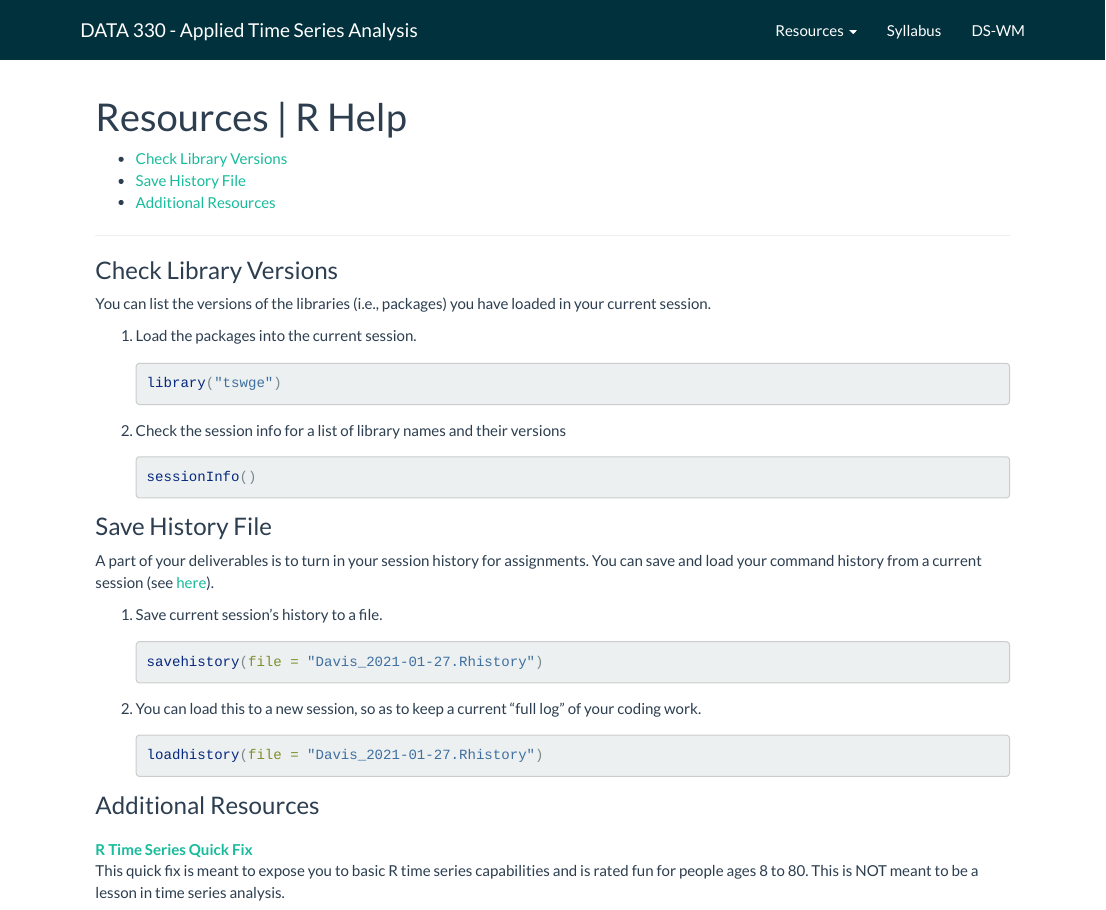
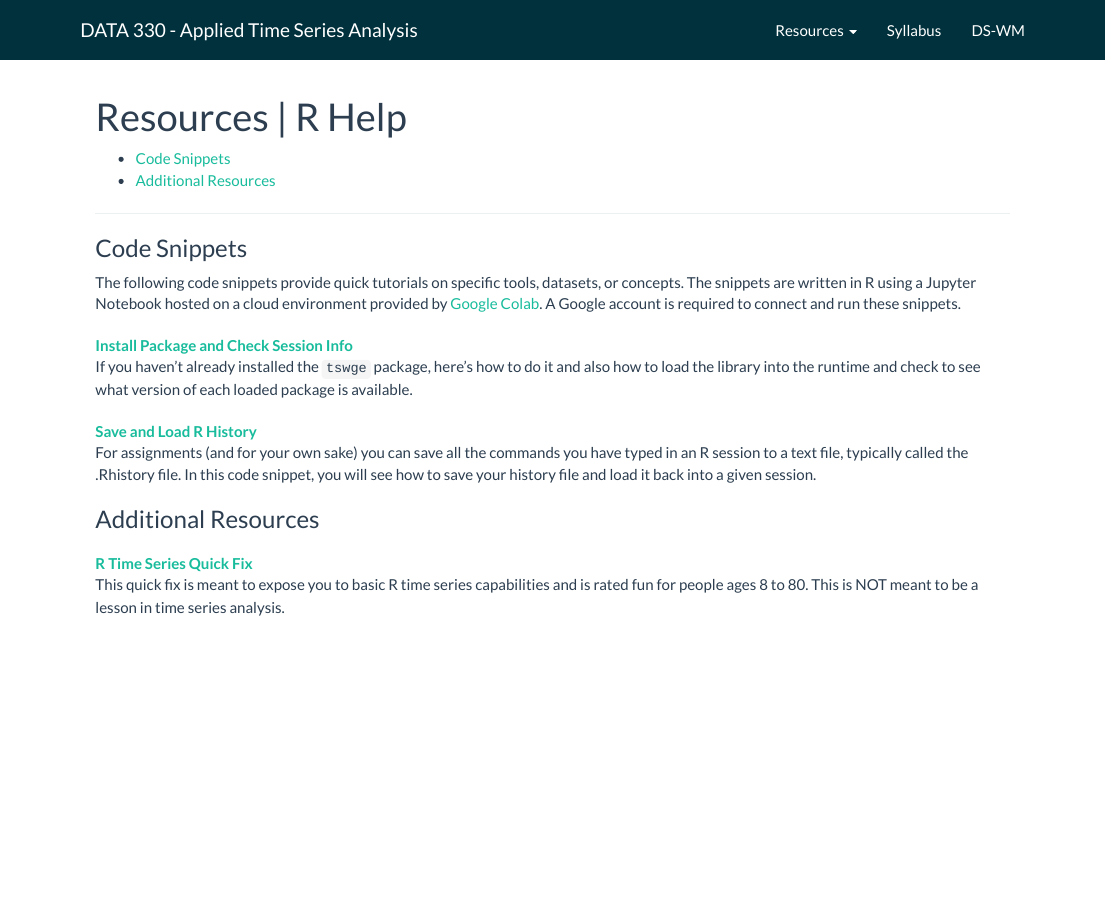
Before and after one commit to ds-wm/ds-wm.github.io, an R Markdown document (course/atsa/resources-r-help.Rmd): the page in a window 1100 px wide, from its top. Rendered offline with R 4.5, knitr and Pandoc, with nearby package versions.

Commit message:
move scripts to code snipped on Colab

````diff
--- a/course/atsa/resources-r-help.Rmd
+++ b/course/atsa/resources-r-help.Rmd
@@ -7,36 +7,19 @@ output:
 
 ***
 
-### Check Library Versions
-You can list the versions of the libraries (i.e., packages) you have loaded in your current session.
+### Code Snippets
+The following code snippets provide quick tutorials on specific tools, datasets, or concepts.
+The snippets are written in R using a Jupyter Notebook hosted on a cloud environment provided by [Google Colab](https://colab.to/r).
+A Google account is required to connect and run these snippets.
 
-1. Load the packages into the current session.
 
-    ```R
-    library("tswge")
-    ```
-1. Check the session info for a list of library names and their versions
+[Install Package and Check Session Info](https://colab.research.google.com/drive/1IuULZkusjNlO-LMrPhNfiq3UGKWauDCi?usp=sharing)
+:   If you haven't already installed the `tswge` package, here's how to do it and also how to load the library into the runtime and check to see what version of each loaded package is available.
 
-    ```R
-    sessionInfo()
-    ```
+[Save and Load R History](https://colab.research.google.com/drive/1y-PPvuDylFYHzyvj8jNgJvjaxbxSH0NX?usp=sharing)
+:   For assignments (and for your own sake) you can save all the commands you have typed in an R session to a text file, typically called the .Rhistory file.
+    In this code snippet, you will see how to save your history file and load it back into a given session.
 
-### Save History File
-A part of your deliverables is to turn in your session history for assignments.
-You can save and load your command history from a current session (see [here][lshistory]).
-
-1. Save current session's history to a file.
-
-    ```R
-    savehistory(file = "Davis_2021-01-27.Rhistory")
-    ```
-1. You can load this to a new session, so as to keep a current "full log" of your coding work.
-
-    ```R
-    loadhistory(file = "Davis_2021-01-27.Rhistory")
-    ```
-
-[lshistory]: https://stat.ethz.ch/R-manual/R-patched/library/utils/html/savehistory.html
 
 ### Additional Resources
 
````
